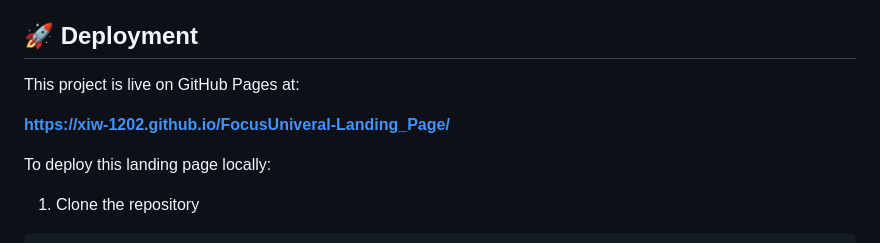
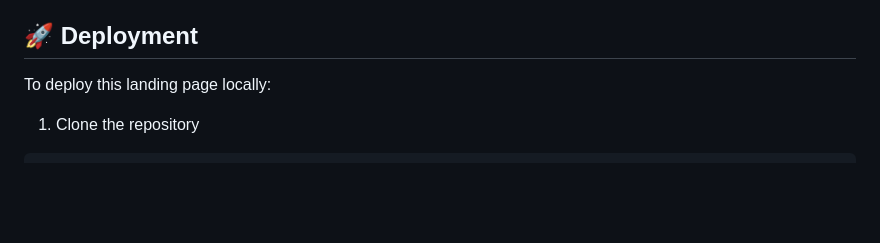
Before and after one commit to xiw-1202/FocusUniveral-Landing_Page, a Markdown page: README.md, the part around the change. Rendered like a GitHub page; blank space fills up the shorter version.

```diff
--- a/README.md
+++ b/README.md
@@ -100,9 +100,6 @@ FocusUniveral-Landing_Page/
 
 ## 🚀 Deployment
 
-This project is live on GitHub Pages at:
-
-**[https://xiw-1202.github.io/FocusUniveral-Landing_Page/](https://xiw-1202.github.io/FocusUniveral-Landing_Page/)**
 
 To deploy this landing page locally:
 
```
